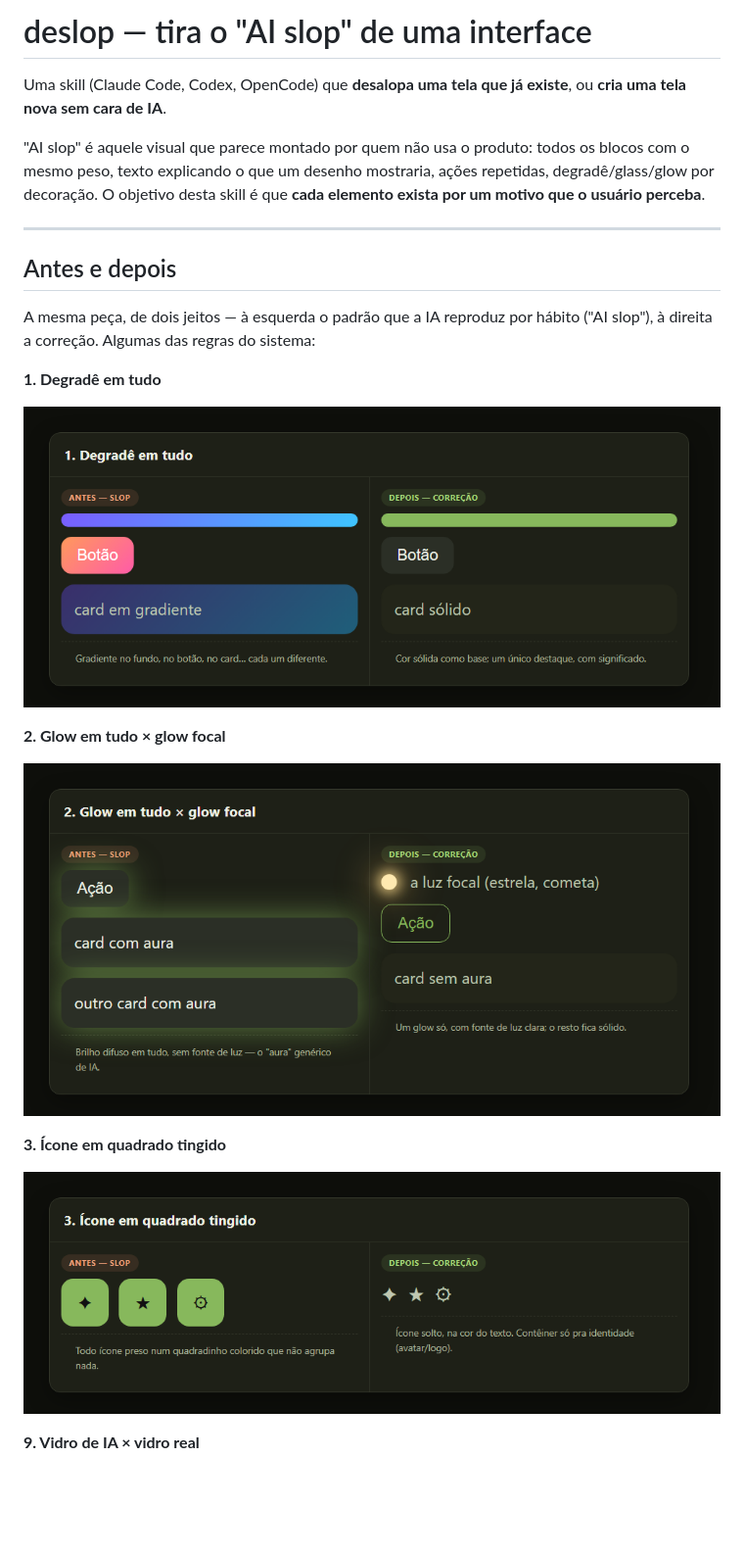
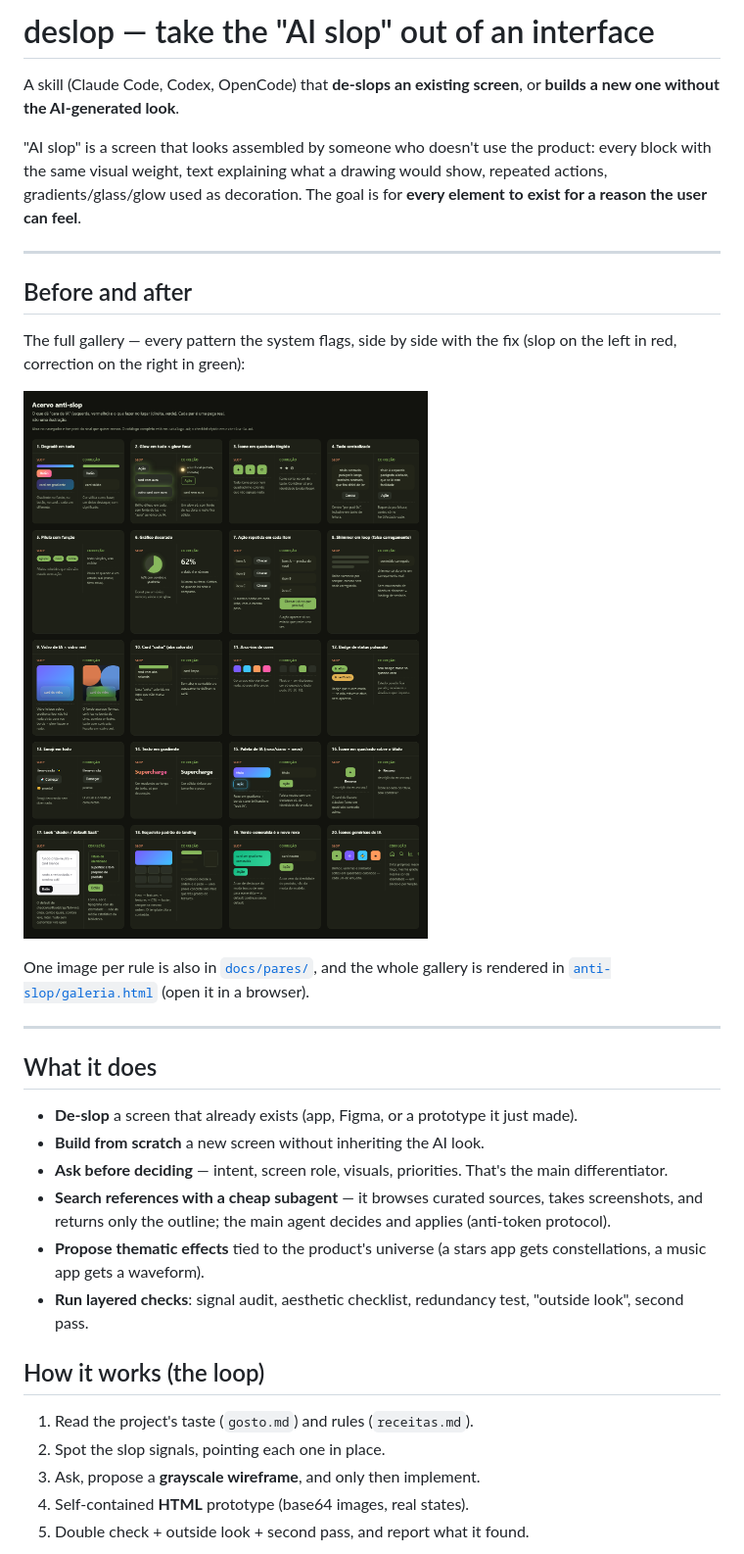
Before and after one commit to gustavo-henriq/antislop-ui-ux-skill, a Markdown page: README.md, the part around one of its changes. Shown at 98% size. Rendered like a GitHub page; pictures changed too: docs/galeria-completa.png (added); blank space fills up the shorter version.

```diff
--- a/README.md
+++ b/README.md
@@ -1,26 +1,35 @@
-# deslop — tira o "AI slop" de uma interface
+# deslop — take the "AI slop" out of an interface
 
-Uma skill (Claude Code, Codex, OpenCode) que **desalopa uma tela que já existe**, ou **cria uma tela nova sem cara de IA**.
+A skill (Claude Code, Codex, OpenCode) that **de-slops an existing screen**, or **builds a new one without the AI-generated look**.
 
-"AI slop" é aquele visual que parece montado por quem não usa o produto: todos os blocos com o mesmo peso, texto explicando o que um desenho mostraria, ações repetidas, degradê/glass/glow por decoração. O objetivo desta skill é que **cada elemento exista por um motivo que o usuário perceba**.
+"AI slop" is a screen that looks assembled by someone who doesn't use the product: every block with the same visual weight, text explaining what a drawing would show, repeated actions, gradients/glass/glow used as decoration. The goal is for **every element to exist for a reason the user can feel**.
 
 ---
 
-## Antes e depois
+## Before and after
 
-A mesma peça, de dois jeitos — à esquerda o padrão que a IA reproduz por hábito ("AI slop"), à direita a correção. Algumas das regras do sistema:
+The full gallery — every pattern the system flags, side by side with the fix (slop on the left in red, correction on the right in green):
 
-**1. Degradê em tudo**
+![Full gallery — 20 slop × correction pairs](docs/galeria-completa.png)
 
-![Regra 1 — Degradê em tudo](docs/pares/01.png)
+One image per rule is also in [`docs/pares/`](docs/pares/), and the whole gallery is rendered in [`anti-slop/galeria.html`](anti-slop/galeria.html) (open it in a browser).
 
-**2. Glow em tudo × glow focal**
+---
 
-![Regra 2 — Glow em tudo × glow focal](docs/pares/02.png)
+## What it does
 
-**3. Ícone em quadrado tingido**
+- **De-slop** a screen that already exists (app, Figma, or a prototype it just made).
+- **Build from scratch** a new screen without inheriting the AI look.
+- **Ask before deciding** — intent, screen role, visuals, priorities. That's the main differentiator.
+- **Search references with a cheap subagent** — it browses curated sources, takes screenshots, and returns only the outline; the main agent decides and applies (anti-token protocol).
+- **Propose thematic effects** tied to the product's universe (a stars app gets constellations, a music app gets a waveform).
+- **Run layered checks**: signal audit, aesthetic checklist, redundancy test, "outside look", second pass.
 
-![Regra 3 — Ícone em quadrado](docs/pares/03.png)
+## How it works (the loop)
 
-**9. Vidro de IA × vidro real**
+1. Read the project's taste (`gosto.md`) and rules (`receitas.md`).
+2. Spot the slop signals, pointing each one in place.
+3. Ask, propose a **grayscale wireframe**, and only then implement.
+4. Self-contained **HTML** prototype (base64 images, real states).
+5. Double check + outside look + second pass, and report what it found.
 
```
Also changed, not shown: other parts of README.md (+27 -60 lines).
